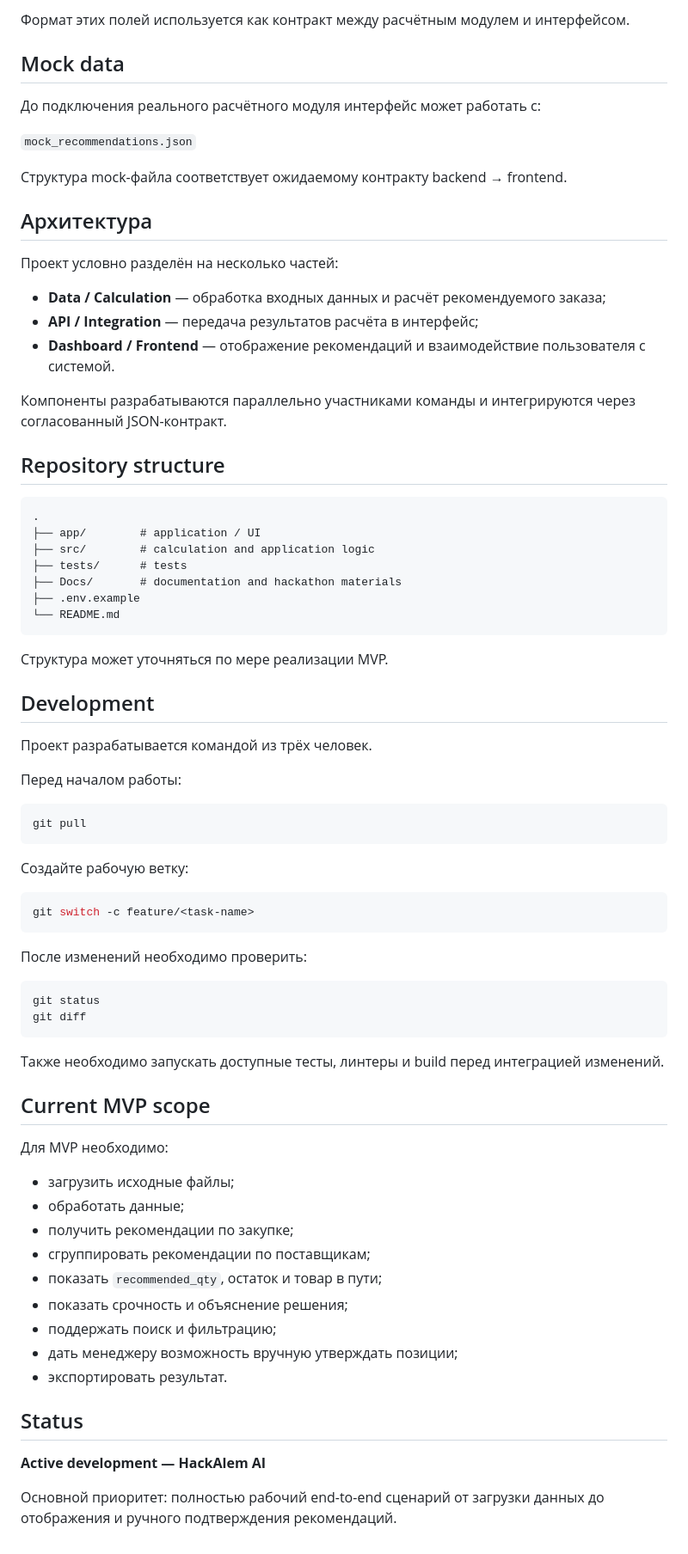
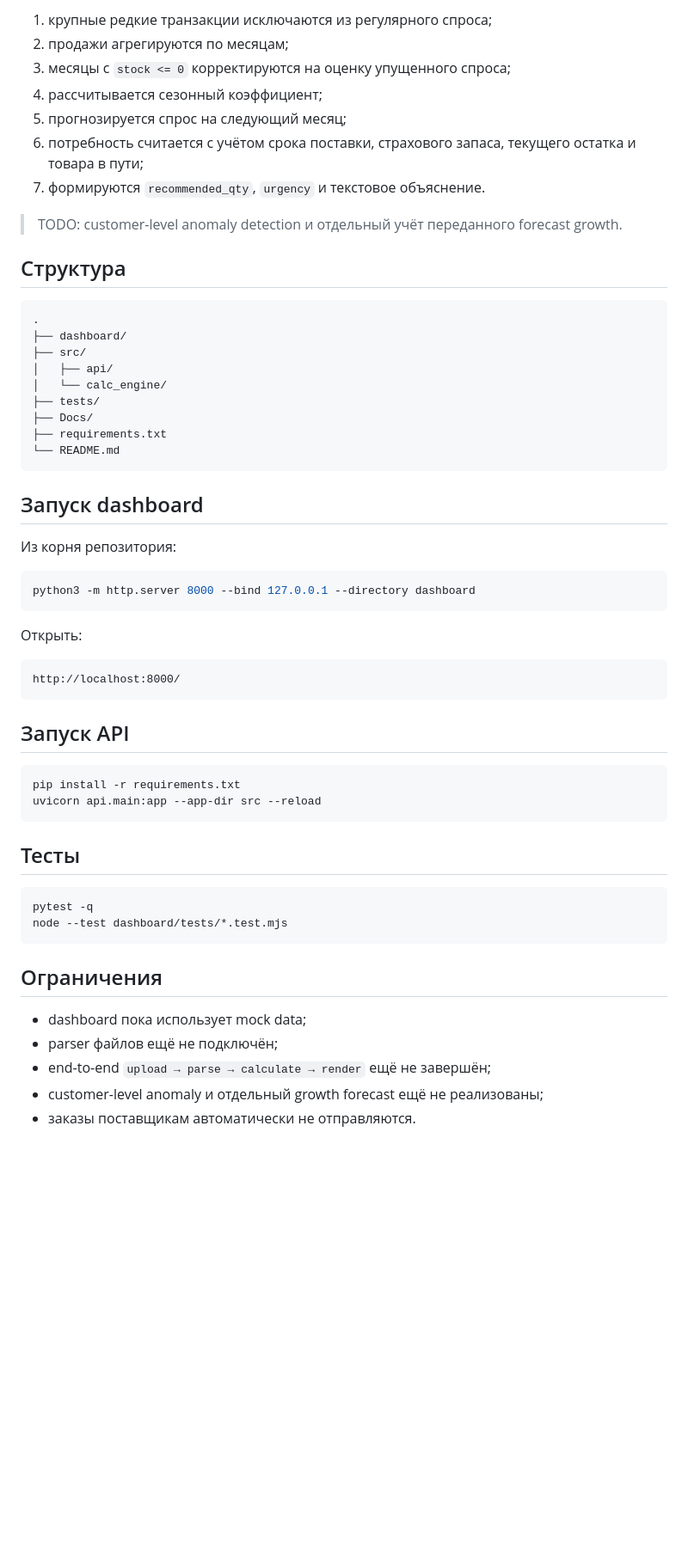
Before and after one commit to BAITC-Hacks/hack-5cdb988b-sln1, a Markdown page: README.md, the part around one of its changes. Shown at 86% size. Rendered like a GitHub page; blank space fills up the shorter version.

````diff
--- a/README.md
+++ b/README.md
@@ -59,79 +60,60 @@
 
-Формат этих полей используется как контракт между расчётным модулем и интерфейсом.
+1. крупные редкие транзакции исключаются из регулярного спроса;
+2. продажи агрегируются по месяцам;
+3. месяцы с `stock <= 0` корректируются на оценку упущенного спроса;
+4. рассчитывается сезонный коэффициент;
+5. прогнозируется спрос на следующий месяц;
+6. потребность считается с учётом срока поставки, страхового запаса, текущего остатка и товара в пути;
+7. формируются `recommended_qty`, `urgency` и текстовое объяснение.
 
-## Mock data
+> TODO: customer-level anomaly detection и отдельный учёт переданного forecast growth.
 
-До подключения реального расчётного модуля интерфейс может работать с:
-
-`mock_recommendations.json`
-
-Структура mock-файла соответствует ожидаемому контракту backend → frontend.
-
-## Архитектура
-
-Проект условно разделён на несколько частей:
-
-* **Data / Calculation** — обработка входных данных и расчёт рекомендуемого заказа;
-* **API / Integration** — передача результатов расчёта в интерфейс;
-* **Dashboard / Frontend** — отображение рекомендаций и взаимодействие пользователя с системой.
-
-Компоненты разрабатываются параллельно участниками команды и интегрируются через согласованный JSON-контракт.
-
-## Repository structure
+## Структура
 
 ```text
 .
-├── app/        # application / UI
-├── src/        # calculation and application logic
-├── tests/      # tests
-├── Docs/       # documentation and hackathon materials
-├── .env.example
+├── dashboard/
+├── src/
+│   ├── api/
+│   └── calc_engine/
+├── tests/
+├── Docs/
+├── requirements.txt
 └── README.md
 ```
 
-Структура может уточняться по мере реализации MVP.
+## Запуск dashboard
 
-## Development
-
-Проект разрабатывается командой из трёх человек.
-
-Перед началом работы:
+Из корня репозитория:
 
 ```bash
-git pull
+python3 -m http.server 8000 --bind 127.0.0.1 --directory dashboard
 ```
 
-Создайте рабочую ветку:
+Открыть:
+
+```text
+http://localhost:8000/
+```
+
+## Запуск API
 
 ```bash
-git switch -c feature/<task-name>
+pip install -r requirements.txt
+uvicorn api.main:app --app-dir src --reload
 ```
 
-После изменений необходимо проверить:
+## Тесты
 
 ```bash
-git status
-git diff
+pytest -q
+node --test dashboard/tests/*.test.mjs
 ```
 
-Также необходимо запускать доступные тесты, линтеры и build перед интеграцией изменений.
+## Ограничения
 
-## Current MVP scope
-
-Для MVP необходимо:
-
-* загрузить исходные файлы;
-* обработать данные;
-* получить рекомендации по закупке;
-* сгруппировать рекомендации по поставщикам;
-* показать `recommended_qty`, остаток и товар в пути;
-* показать срочность и объяснение решения;
-* поддержать поиск и фильтрацию;
-* дать менеджеру возможность вручную утверждать позиции;
-* экспортировать результат.
-
-## Status
-
-**Active development — HackAlem AI**
-
-Основной приоритет: полностью рабочий end-to-end сценарий от загрузки данных до отображения и ручного подтверждения рекомендаций.
+- dashboard пока использует mock data;
+- parser файлов ещё не подключён;
+- end-to-end `upload → parse → calculate → render` ещё не завершён;
+- customer-level anomaly и отдельный growth forecast ещё не реализованы;
+- заказы поставщикам автоматически не отправляются.
````
Also changed, not shown: other parts of README.md (+43 -42 lines).
